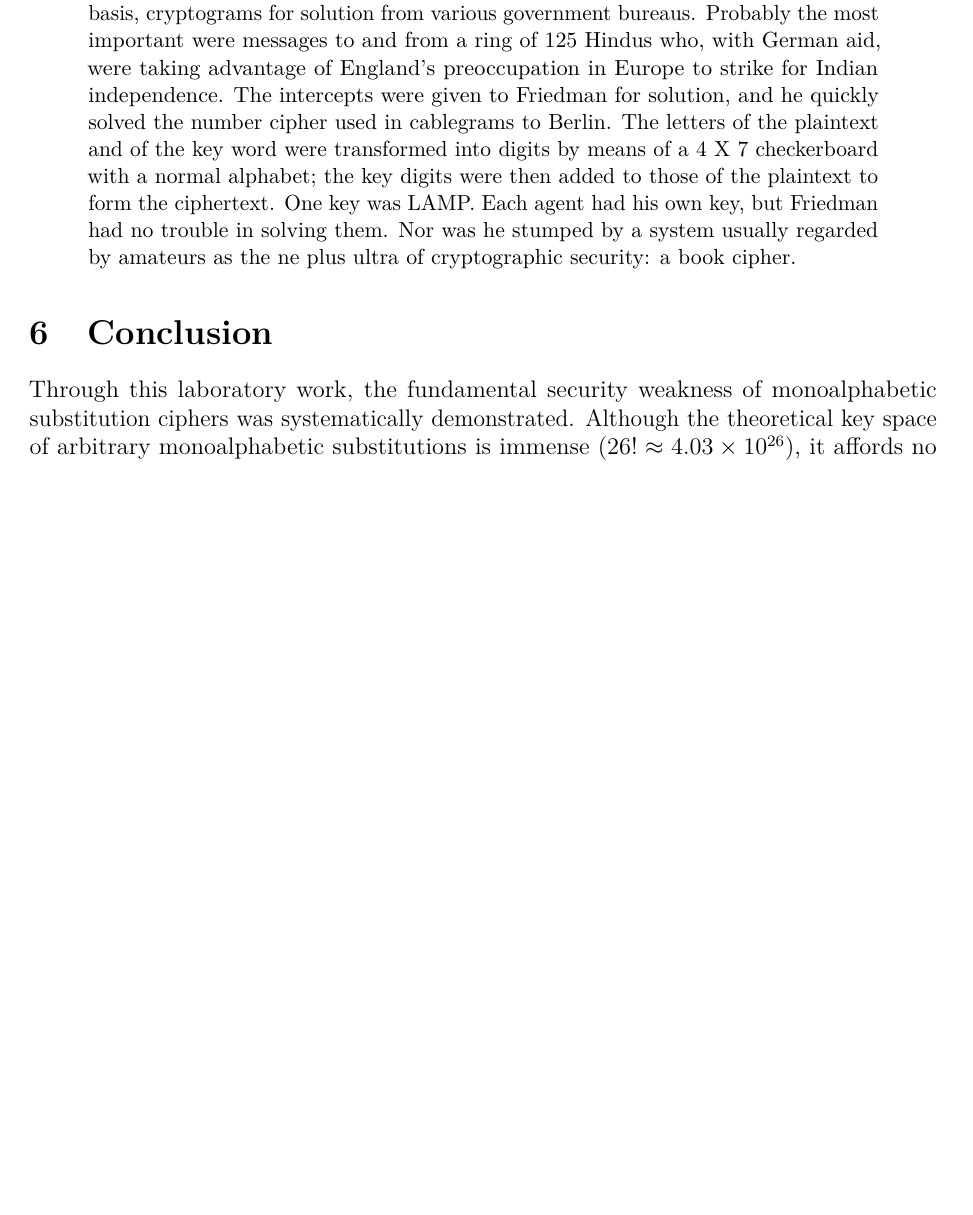
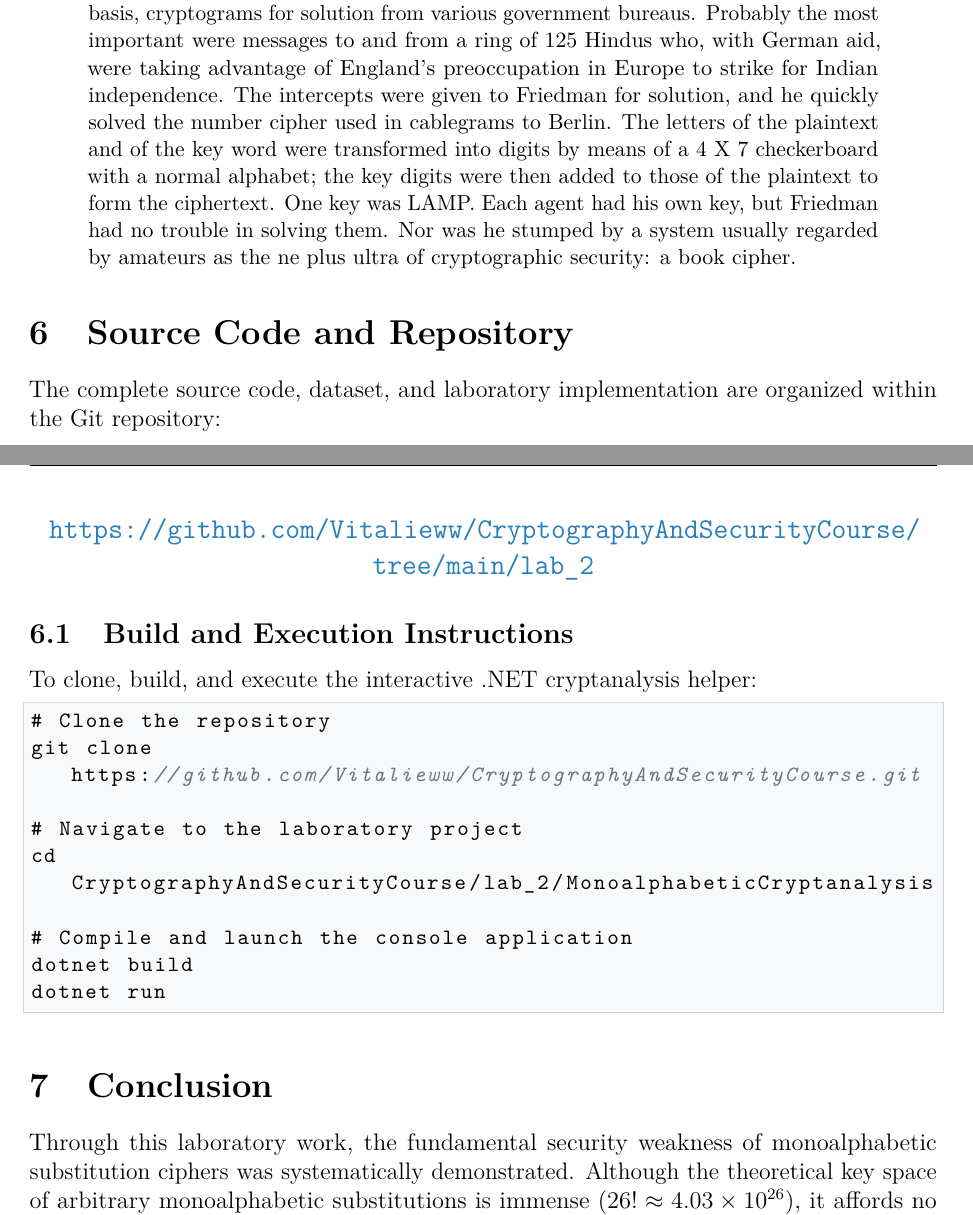
Before and after one commit to Vitalieww/CryptographyAndSecurityCourse, a LaTeX document (lab_2/report/report.tex): part of page 10 of 11 before the commit and two parts of pages 10 and 11 of 11 after it, the two joined at a grey line, cut so that both start at the same text, the shorter picture padded with empty space. Compiled offline with pdfLaTeX.

Commit message:
report update

```diff
--- a/lab_2/report/report.tex
+++ b/lab_2/report/report.tex
@@ -511,7 +511,32 @@ Friedman did some genetics work for him, but, because he was handy with a camera
 \end{quote}
 
 % =========================================================================
-% 6. CONCLUSION
+% 6. SOURCE CODE AND REPOSITORY
+% =========================================================================
+\section{Source Code and Repository}
+
+The complete source code, dataset, and laboratory implementation are organized within the Git repository:
+\begin{center}
+    \large
+    \url{https://github.com/Vitalieww/CryptographyAndSecurityCourse/tree/main/lab_2}
+\end{center}
+
+\subsection{Build and Execution Instructions}
+To clone, build, and execute the interactive .NET cryptanalysis helper:
+\begin{lstlisting}[numbers=none,basicstyle=\small\ttfamily]
+# Clone the repository
+git clone https://github.com/Vitalieww/CryptographyAndSecurityCourse.git
+
+# Navigate to the laboratory project
+cd CryptographyAndSecurityCourse/lab_2/MonoalphabeticCryptanalysis
+
+# Compile and launch the console application
+dotnet build
+dotnet run
+\end{lstlisting}
+
+% =========================================================================
+% 7. CONCLUSION
 % =========================================================================
 \section{Conclusion}
 
```
Also changed, not shown: lab_2/report/report.pdf.
